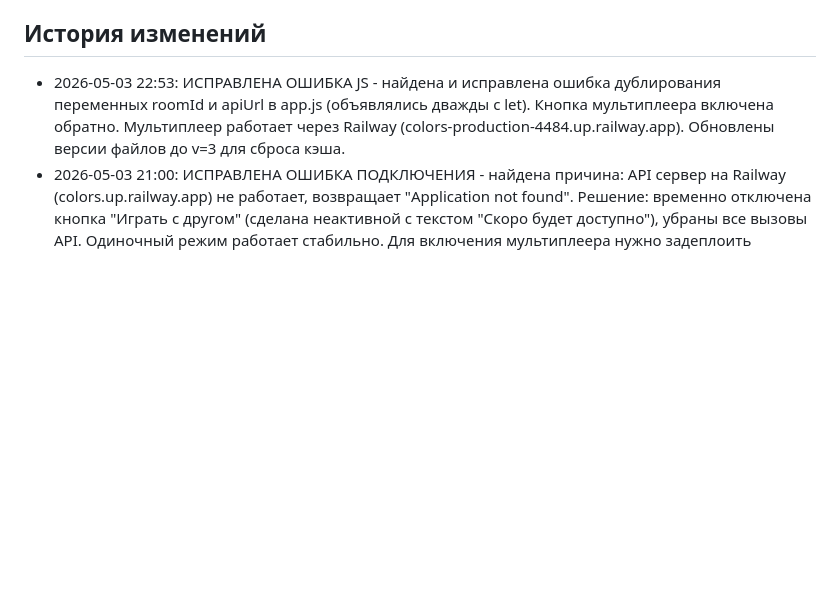
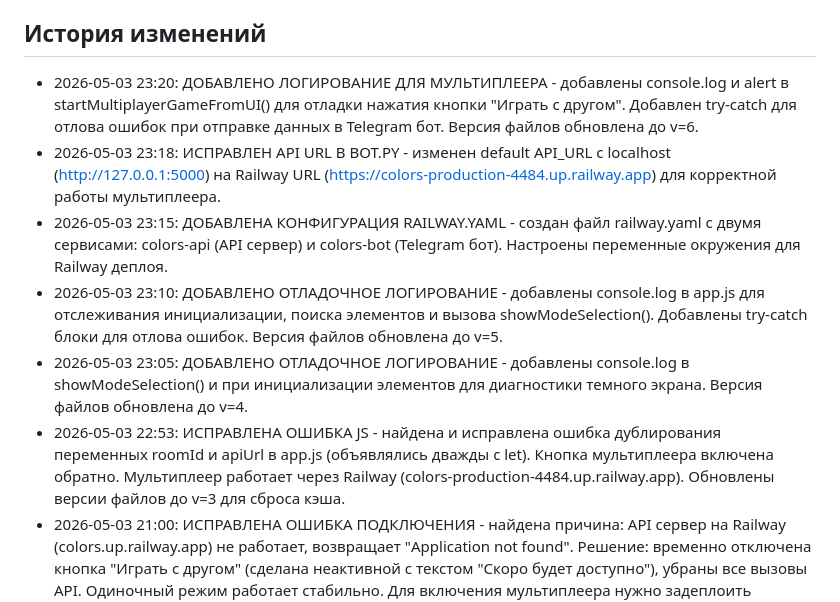
Before and after one commit to Tim230613/colors, a Markdown page: AGENTS.md, the part around the change. Drawn GitHub-style; blank space fills up the shorter version.

Commit message:
Update AGENTS.md with recent changes
Added detailed history of all debugging and configuration changes for multiplayer mode.

Generated with [Devin](https://cli.devin.ai/docs)

Co-Authored-By: Devin <158243242+devin-ai-integration[bot]@users.noreply.github.com>

```diff
--- a/AGENTS.md
+++ b/AGENTS.md
@@ -32,6 +32,11 @@ python -m http.server 8000 --bind 127.0.0.1
 4. Запустить: `python bot.py`
 
 ## История изменений
+- 2026-05-03 23:20: ДОБАВЛЕНО ЛОГИРОВАНИЕ ДЛЯ МУЛЬТИПЛЕЕРА - добавлены console.log и alert в startMultiplayerGameFromUI() для отладки нажатия кнопки "Играть с другом". Добавлен try-catch для отлова ошибок при отправке данных в Telegram бот. Версия файлов обновлена до v=6.
+- 2026-05-03 23:18: ИСПРАВЛЕН API URL В BOT.PY - изменен default API_URL с localhost (http://127.0.0.1:5000) на Railway URL (https://colors-production-4484.up.railway.app) для корректной работы мультиплеера.
+- 2026-05-03 23:15: ДОБАВЛЕНА КОНФИГУРАЦИЯ RAILWAY.YAML - создан файл railway.yaml с двумя сервисами: colors-api (API сервер) и colors-bot (Telegram бот). Настроены переменные окружения для Railway деплоя.
+- 2026-05-03 23:10: ДОБАВЛЕНО ОТЛАДОЧНОЕ ЛОГИРОВАНИЕ - добавлены console.log в app.js для отслеживания инициализации, поиска элементов и вызова showModeSelection(). Добавлены try-catch блоки для отлова ошибок. Версия файлов обновлена до v=5.
+- 2026-05-03 23:05: ДОБАВЛЕНО ОТЛАДОЧНОЕ ЛОГИРОВАНИЕ - добавлены console.log в showModeSelection() и при инициализации элементов для диагностики темного экрана. Версия файлов обновлена до v=4.
 - 2026-05-03 22:53: ИСПРАВЛЕНА ОШИБКА JS - найдена и исправлена ошибка дублирования переменных roomId и apiUrl в app.js (объявлялись дважды с let). Кнопка мультиплеера включена обратно. Мультиплеер работает через Railway (colors-production-4484.up.railway.app). Обновлены версии файлов до v=3 для сброса кэша.
 - 2026-05-03 21:00: ИСПРАВЛЕНА ОШИБКА ПОДКЛЮЧЕНИЯ - найдена причина: API сервер на Railway (colors.up.railway.app) не работает, возвращает "Application not found". Решение: временно отключена кнопка "Играть с другом" (сделана неактивной с текстом "Скоро будет доступно"), убраны все вызовы API. Одиночный режим работает стабильно. Для включения мультиплеера нужно задеплоить рабочий API сервер
 - 2026-05-03 20:50: Исправлена кнопка "Играть с другом" - добавлены недостающие переменные в app.js (inviteScreen, inviteLink, waitingText, copyButton, roomId, apiUrl, playerId, pollingId), реализованы функции API (startMultiplayerGameFromUI, joinRoomApi, getRoomStatus, submitResultToAPI, checkRoomStatus), добавлен обработчик action="create_multiplayer_room" в bot.py, установлен flask-cors. Теперь многопользовательский режим работает корректно через HTTP API
```
